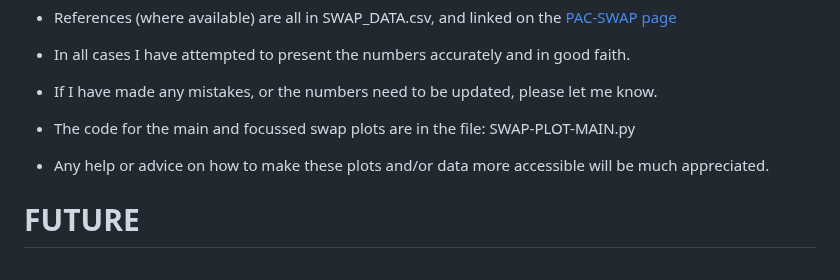
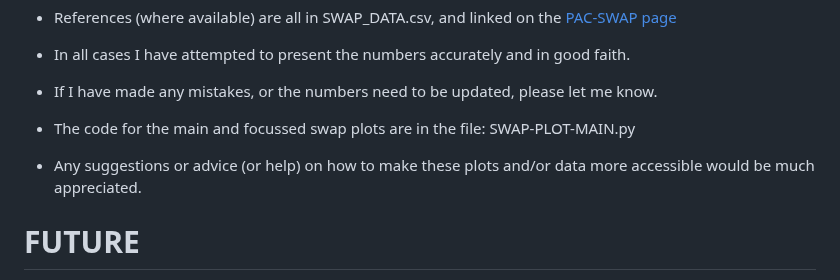
Before and after one commit to a1120960/PAC-SWaP, a Markdown page: README.md, the part around the change. Rendered like a GitHub page.

```diff
--- a/README.md
+++ b/README.md
@@ -60,7 +60,7 @@ For citation purposes, please reference our arXiv paper (UPCOMING):
 - If I have made any mistakes, or the numbers need to be updated, please let me know.
 
 - The code for the main and focussed swap plots are in the file: SWAP-PLOT-MAIN.py
-- Any help or advice on how to make these plots and/or data more accessible will be much appreciated.
+- Any suggestions or advice (or help) on how to make these plots and/or data more accessible would be much appreciated.
 
 # FUTURE
 - I would like to extend **SWaP** to include other significant barriers to deployability. Ideally these would be something that can be easily captured as a value, so that it can be multiplied by the SWaP number. As an example **SWaP-PC** would add:
```
